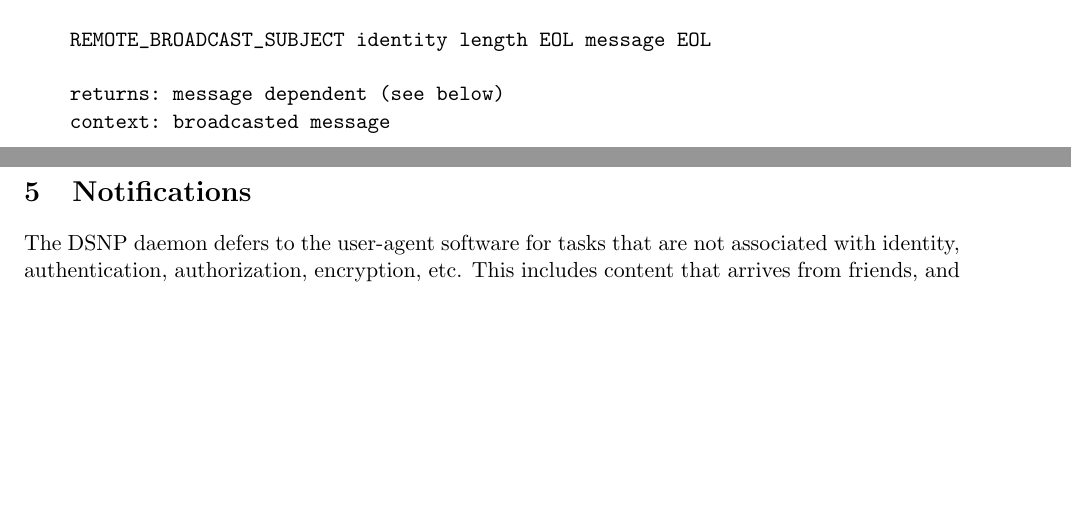
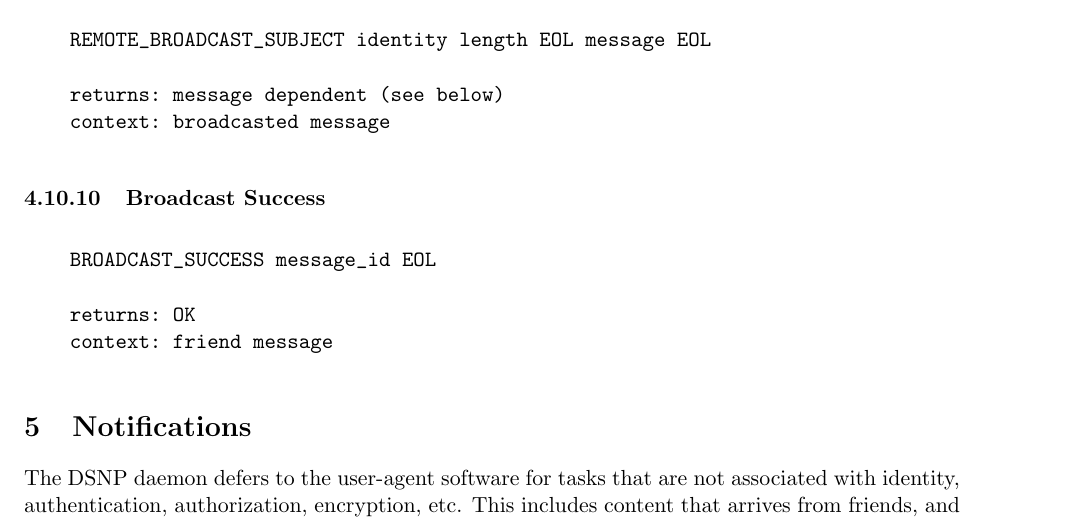
Before and after one commit to DSNP/DSNP, a LaTeX document (dsnp-spec.tex): two parts of pages 18 and 19 of 21 before the commit and part of page 19 of 21 after it, the two joined at a grey line, cut so that both start at the same text, the shorter picture padded with empty space. Compiled offline with pdfLaTeX.

Commit message:
Added broadcast success message for notifying actors when a remote broadcast succeeds. refs #231.

```diff
--- a/dsnp-spec.tex
+++ b/dsnp-spec.tex
@@ -1090,6 +1090,17 @@ allow others outside of the common friend group to view messages.
 \end{verbatim}
 \vspace{10pt}
 
+\subsubsection{Broadcast Success}
+
+\vspace{10pt}
+\begin{verbatim}
+    BROADCAST_SUCCESS message_id EOL
+
+    returns: OK
+    context: friend message
+\end{verbatim}
+\vspace{10pt}
+
 \section{Notifications}
 
 The DSNP daemon defers to the user-agent software for tasks that are not
```
